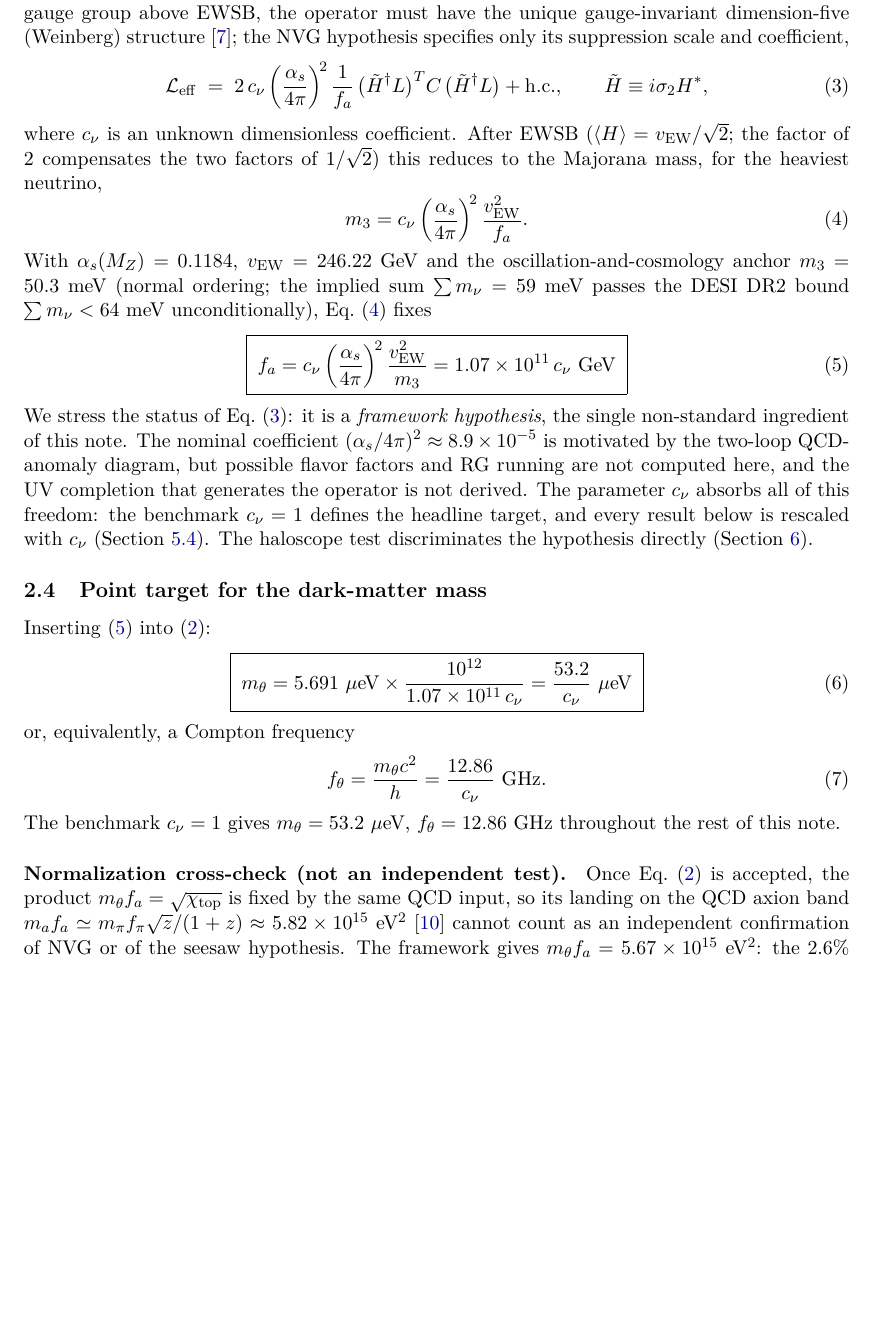
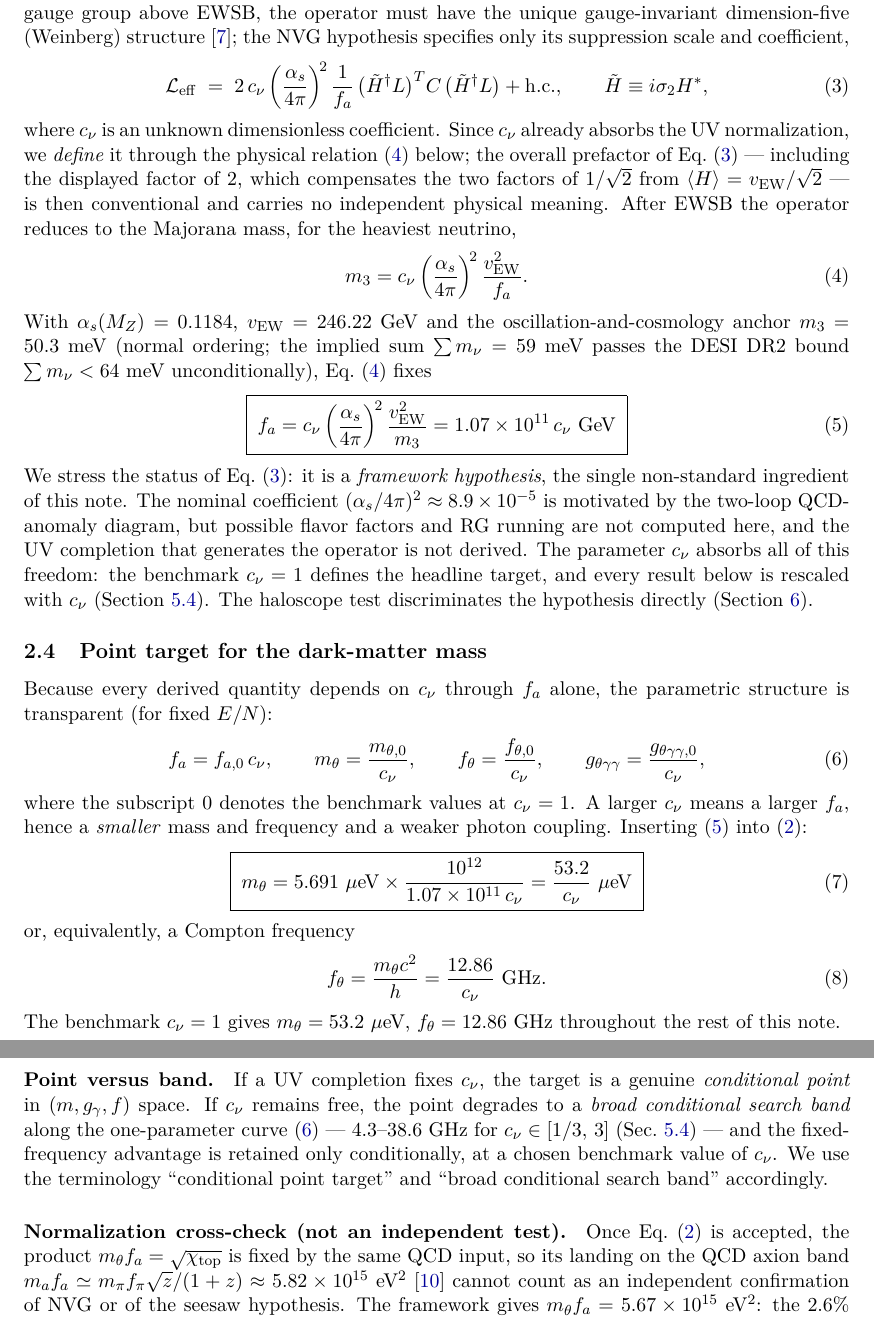
Before and after one commit to infosave2007/vmf, a LaTeX paper (article/NVG_THETA_HALOSCOPE_PREPRINT.tex): part of page 3 of 10 before the commit and two parts of pages 3 and 4 of 11 after it, the two joined at a grey line, cut so that both start at the same text, the shorter picture padded with empty space. Compiled offline with pdfLaTeX.

Commit message:
Preprint v3: second-round review fixes
- NOTE: the 'critical sign error' flagged by the review (Eq. 6-7 allegedly
  showing 53.2*c_nu instead of 53.2/c_nu) was NOT present in v2; the paper
  already had the inverse dependence. No numbers changed.
- New Eq. (scaling) block at the start of Sec. 2.4: f_a ~ c_nu,
  m_theta, f_theta, g_thetagg ~ 1/c_nu (E/N fixed), as suggested.
- Weinberg-operator normalization: c_nu defined through the physical
  post-EWSB relation; overall prefactor declared conventional.
- MC wording aligned: abstract no longer lists c_nu among statistical
  uncertainties; c_nu ranges are 'sensitivity scenarios', not credible
  intervals; [1/2,2] band quoted as the deterministic set 6.4-25.7 GHz.
- New 'Point versus band' paragraph and consistent terminology:
  'conditional point target at c_nu=1' vs 'broad conditional search band'.
- New 'Signal power across the band' paragraph: stack power exactly
  c_nu-invariant at fixed f_coh (g^2/m^2 ~ c_nu^0), cavity power ~ 1/c_nu;
  f_coh ~ c_nu^{7/6} if misalignment imposed.
- Script docstring/prints updated to match.

```diff
--- a/article/NVG_THETA_HALOSCOPE_PREPRINT.tex
+++ b/article/NVG_THETA_HALOSCOPE_PREPRINT.tex
@@ -154,10 +156,14 @@ suppression scale and coefficient,
 \qquad \tilde H \equiv i\sigma_2 H^{*},
 \label{eq:seesaw}
 \end{equation}
-where $c_\nu$ is an unknown dimensionless coefficient. After EWSB
-($\langle H \rangle = v_{\mathrm{EW}}/\sqrt{2}$; the factor of 2 compensates
-the two factors of $1/\sqrt{2}$) this reduces to the Majorana mass, for the
-heaviest neutrino,
+where $c_\nu$ is an unknown dimensionless coefficient. Since $c_\nu$ already
+absorbs the UV normalization, we \emph{define} it through the physical
+relation~\eqref{eq:m3} below; the overall prefactor of
+Eq.~\eqref{eq:seesaw} --- including the displayed factor of 2, which
+compensates the two factors of $1/\sqrt{2}$ from
+$\langle H \rangle = v_{\mathrm{EW}}/\sqrt{2}$ --- is then conventional and
+carries no independent physical meaning. After EWSB the operator reduces to
+the Majorana mass, for the heaviest neutrino,
 \begin{equation}
 m_3 = c_\nu\left(\frac{\alpha_s}{4\pi}\right)^{\!2}\frac{v_{\mathrm{EW}}^{2}}{f_a}.
 \label{eq:m3}
@@ -183,7 +189,18 @@ hypothesis directly (Section~\ref{sec:caveats}).
 
 \subsection{Point target for the dark-matter mass}
 
-Inserting \eqref{eq:fa} into \eqref{eq:mtheta}:
+Because every derived quantity depends on $c_\nu$ through $f_a$ alone, the
+parametric structure is transparent (for fixed $E/N$):
+\begin{equation}
+f_a = f_{a,0}\,c_\nu,\qquad
+m_\theta = \frac{m_{\theta,0}}{c_\nu},\qquad
+f_\theta = \frac{f_{\theta,0}}{c_\nu},\qquad
+g_{\theta\gamma\gamma} = \frac{g_{\theta\gamma\gamma,0}}{c_\nu},
+\label{eq:scaling}
+\end{equation}
+where the subscript $0$ denotes the benchmark values at $c_\nu = 1$. A larger
+$c_\nu$ means a larger $f_a$, hence a \emph{smaller} mass and frequency and a
+weaker photon coupling. Inserting \eqref{eq:fa} into \eqref{eq:mtheta}:
 \begin{equation}
 \boxed{\;m_\theta = 5.691~\mu\text{eV}\times
 \frac{10^{12}}{1.07\times 10^{11}\,c_\nu}
@@ -196,6 +213,15 @@ f_\theta = \frac{m_\theta c^2}{h} = \frac{12.86}{c_\nu}~\text{GHz}.
 \end{equation}
 The benchmark $c_\nu = 1$ gives $m_\theta = 53.2~\mu$eV, $f_\theta =
 12.86$~GHz throughout the rest of this note.
+
+\paragraph{Point versus band.} If a UV completion fixes $c_\nu$, the target
+is a genuine \emph{conditional point} in $(m, g_\gamma, f)$ space. If $c_\nu$
+remains free, the point degrades to a \emph{broad conditional search band}
+along the one-parameter curve~\eqref{eq:scaling} --- $4.3$--$38.6$~GHz for
+$c_\nu \in [1/3,\,3]$ (Sec.~\ref{sec:stats}) --- and the fixed-frequency
+advantage is retained only conditionally, at a chosen benchmark value of
+$c_\nu$. We use the terminology ``conditional point target'' and ``broad
+conditional search band'' accordingly.
 
 \paragraph{Normalization cross-check (not an independent test).} Once
 Eq.~\eqref{eq:mtheta} is accepted, the product $m_\theta f_a =
```
Also changed, not shown: article/NVG_THETA_HALOSCOPE_PREPRINT.pdf, article/NVG_THETA_HALOSCOPE_PREPRINT.tex (40 more changed lines), 1 other file.
